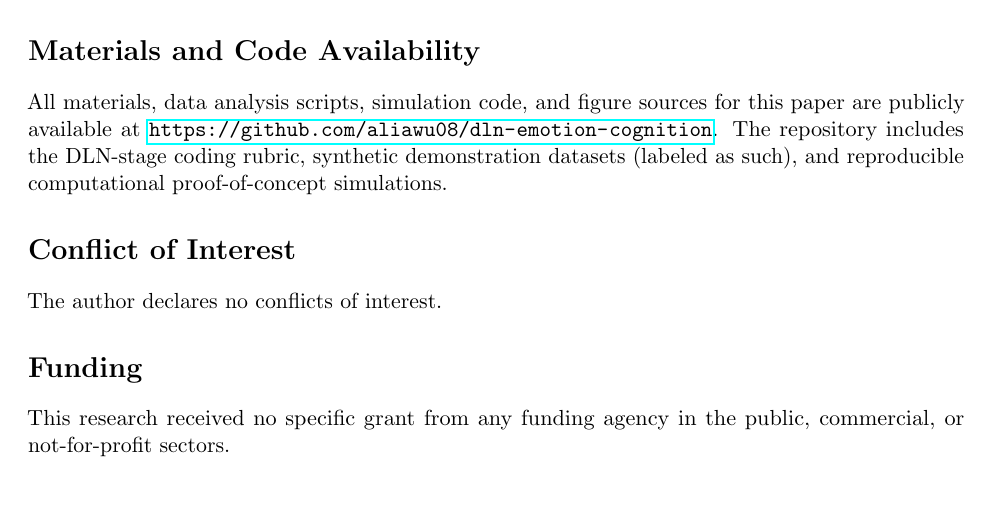
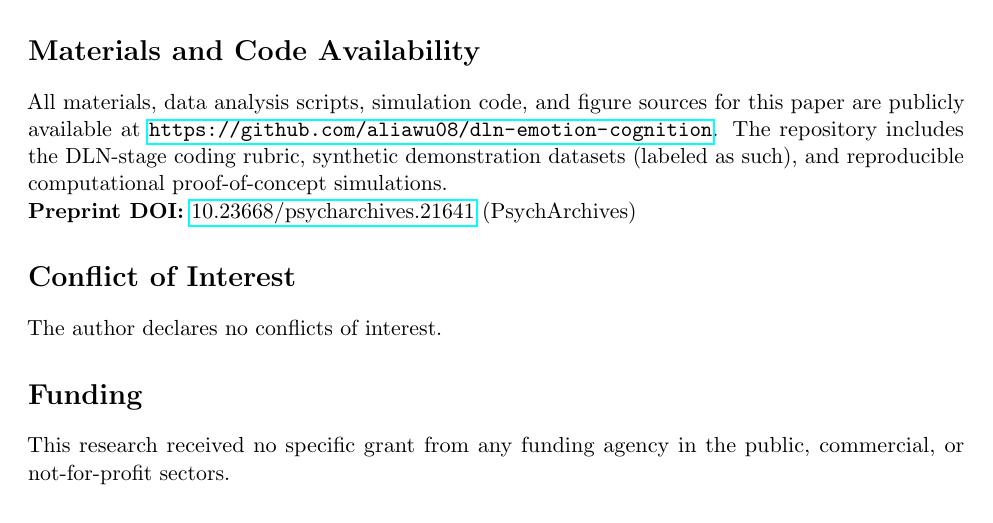
Before and after one commit to aliawu08/dln-emotion-cognition, a LaTeX paper (manuscript/main.tex): part of page 16 of 18, cut so that both start at the same text, the shorter picture padded with empty space. Compiled offline with pdfLaTeX.

Commit message:
Add PsychArchives DOI (10.23668/psycharchives.21641) to repo metadata
Following the DOI placement standard from dln-compression-model:
- README.md: preprint line with PsychArchives link + DOI, bibtex citation block
- CITATION.cff: doi and url fields in preferred-citation
- manuscript/main.tex: preprint DOI in Materials and Code Availability section

https://claude.ai/code/session_01DmeVBSqxUq6AuSGPPS9i4R

```diff
--- a/manuscript/main.tex
+++ b/manuscript/main.tex
@@ -440,6 +440,8 @@ This stage-based account offers an integrative framework for investigating contr
 
 All materials, data analysis scripts, simulation code, and figure sources for this paper are publicly available at \url{https://github.com/aliawu08/dln-emotion-cognition}. The repository includes the DLN-stage coding rubric, synthetic demonstration datasets (labeled as such), and reproducible computational proof-of-concept simulations.
 
+\noindent \textbf{Preprint DOI:} \href{https://doi.org/10.23668/psycharchives.21641}{10.23668/psycharchives.21641} (PsychArchives)
+
 \section*{Conflict of Interest}
 
 The author declares no conflicts of interest.
```
Also changed, not shown: README.md, 1 other file.
